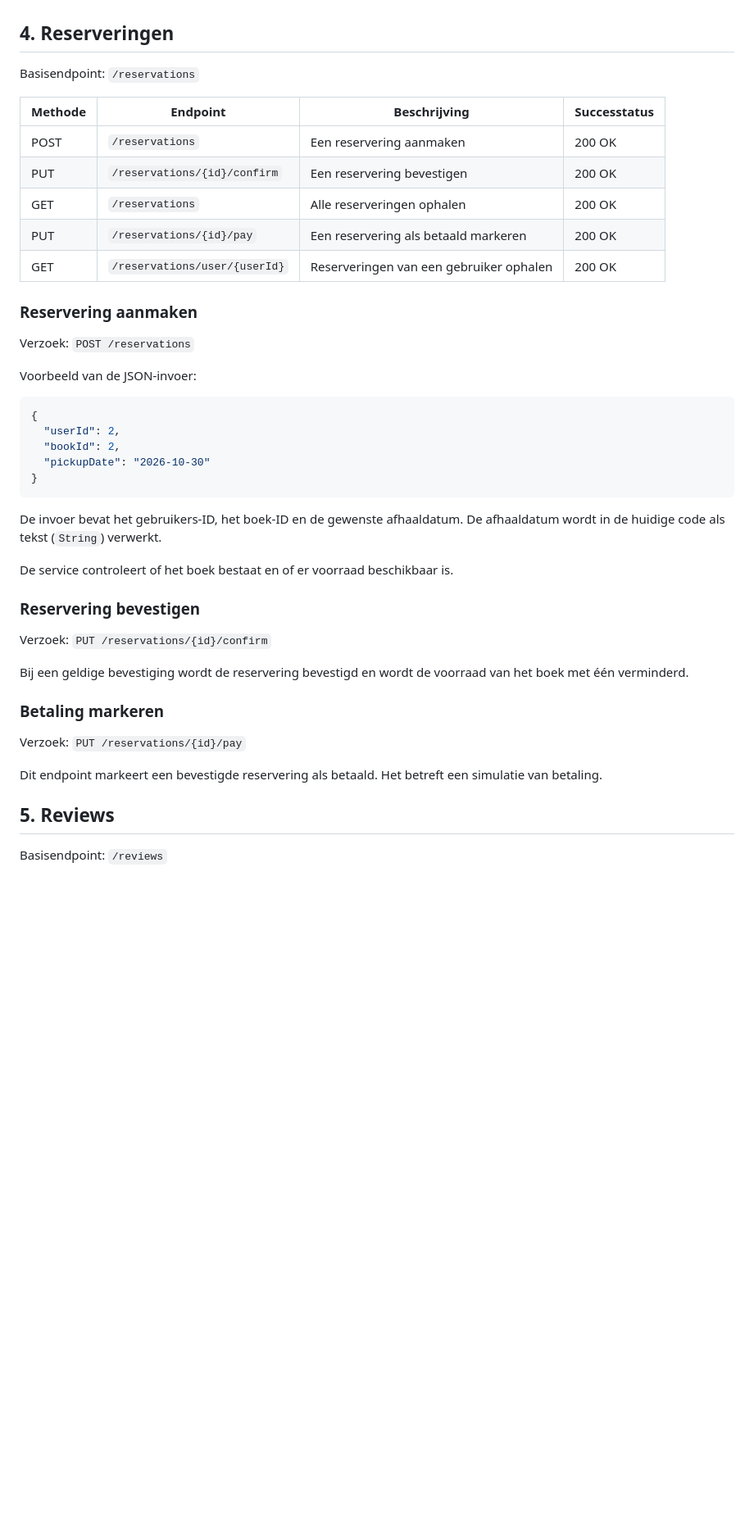
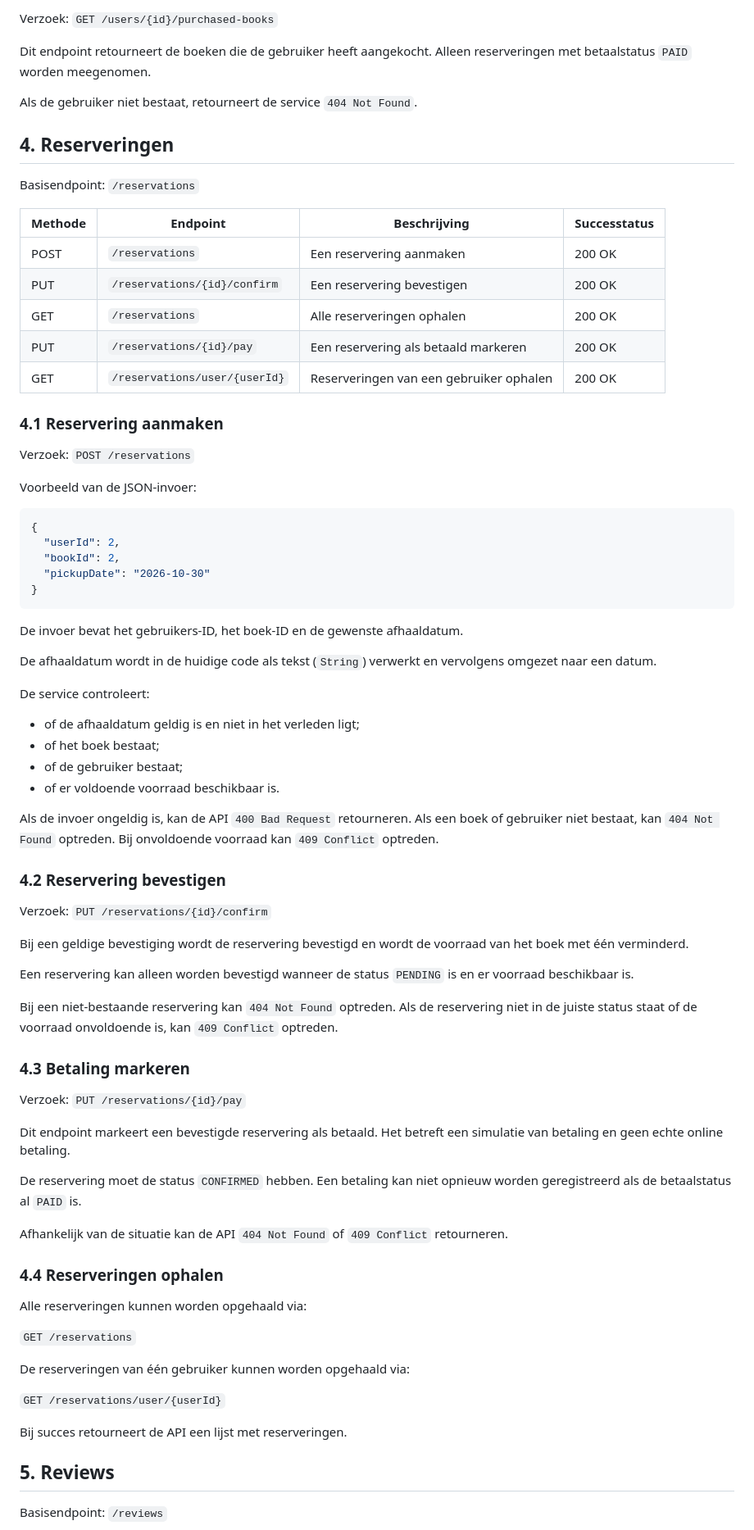
Before and after one commit to aliasaad22/boekenwinkel, a Markdown page: docs/API-DOCUMENTATIE.md, the part around one of its changes. Shown at 82% size. Rendered like a GitHub page; blank space fills up the shorter version.

````diff
--- a/docs/API-DOCUMENTATIE.md
+++ b/docs/API-DOCUMENTATIE.md
@@ -42,7 +102,12 @@ Bij registratie kan een foutmelding optreden als het e-mailadres al bestaat. Het
+Verzoek: `GET /users/{id}/purchased-books`
+
+Dit endpoint retourneert de boeken die de gebruiker heeft aangekocht. Alleen reserveringen met betaalstatus `PAID` worden meegenomen.
+
+Als de gebruiker niet bestaat, retourneert de service `404 Not Found`.
+
 ## 4. Reserveringen
 
 Basisendpoint: `/reservations`
-
 
 | Methode | Endpoint | Beschrijving | Successtatus |
 |---|---|---|---|
@@ -52,7 +117,7 @@ Basisendpoint: `/reservations`
 | PUT | `/reservations/{id}/pay` | Een reservering als betaald markeren | 200 OK |
 | GET | `/reservations/user/{userId}` | Reserveringen van een gebruiker ophalen | 200 OK |
 
-### Reservering aanmaken
+### 4.1 Reservering aanmaken
 
 Verzoek: `POST /reservations`
 
@@ -66,21 +131,49 @@ Voorbeeld van de JSON-invoer:
 }
 ```
 
-De invoer bevat het gebruikers-ID, het boek-ID en de gewenste afhaaldatum. De afhaaldatum wordt in de huidige code als tekst (`String`) verwerkt.
+De invoer bevat het gebruikers-ID, het boek-ID en de gewenste afhaaldatum.
 
-De service controleert of het boek bestaat en of er voorraad beschikbaar is.
+De afhaaldatum wordt in de huidige code als tekst (`String`) verwerkt en vervolgens omgezet naar een datum.
 
-### Reservering bevestigen
+De service controleert:
+- of de afhaaldatum geldig is en niet in het verleden ligt;
+- of het boek bestaat;
+- of de gebruiker bestaat;
+- of er voldoende voorraad beschikbaar is.
+
+Als de invoer ongeldig is, kan de API `400 Bad Request` retourneren. Als een boek of gebruiker niet bestaat, kan `404 Not Found` optreden. Bij onvoldoende voorraad kan `409 Conflict` optreden.
+
+### 4.2 Reservering bevestigen
 
 Verzoek: `PUT /reservations/{id}/confirm`
 
 Bij een geldige bevestiging wordt de reservering bevestigd en wordt de voorraad van het boek met één verminderd.
 
-### Betaling markeren
+Een reservering kan alleen worden bevestigd wanneer de status `PENDING` is en er voorraad beschikbaar is.
+
+Bij een niet-bestaande reservering kan `404 Not Found` optreden. Als de reservering niet in de juiste status staat of de voorraad onvoldoende is, kan `409 Conflict` optreden.
+
+### 4.3 Betaling markeren
 
 Verzoek: `PUT /reservations/{id}/pay`
 
-Dit endpoint markeert een bevestigde reservering als betaald. Het betreft een simulatie van betaling.
+Dit endpoint markeert een bevestigde reservering als betaald. Het betreft een simulatie van betaling en geen echte online betaling.
+
+De reservering moet de status `CONFIRMED` hebben. Een betaling kan niet opnieuw worden geregistreerd als de betaalstatus al `PAID` is.
+
+Afhankelijk van de situatie kan de API `404 Not Found` of `409 Conflict` retourneren.
+
+### 4.4 Reserveringen ophalen
+
+Alle reserveringen kunnen worden opgehaald via:
+
+`GET /reservations`
+
+De reserveringen van één gebruiker kunnen worden opgehaald via:
+
+`GET /reservations/user/{userId}`
+
+Bij succes retourneert de API een lijst met reserveringen.
 
 ## 5. Reviews
 
````
Also changed, not shown: other parts of docs/API-DOCUMENTATIE.md (+128 -18 lines).
